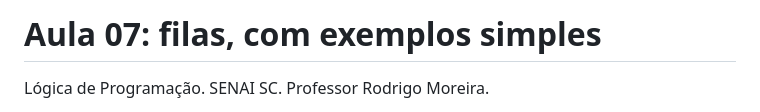
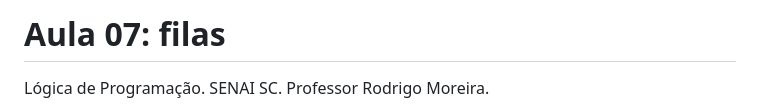
Before and after one commit to RodHeisenberg/FIFO_na_Pratica, a Markdown page: README.md, the part around the change. Rendered like a GitHub page.

```diff
--- a/README.md
+++ b/README.md
@@ -1,5 +1,4 @@
-# Aula 07: filas, com exemplos simples
-
+# Aula 07: filas
 Lógica de Programação. SENAI SC. Professor Rodrigo Moreira.
 
 Este material foi organizado para uma turma online de aproximadamente 50 alunos, com atividades individuais. A aula usa filas FIFO, um vetor de três posições e uma variável `quantidade`.
```
